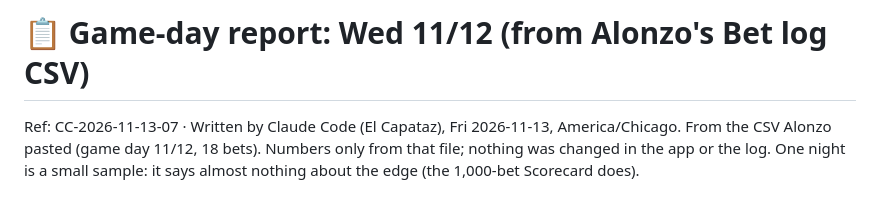
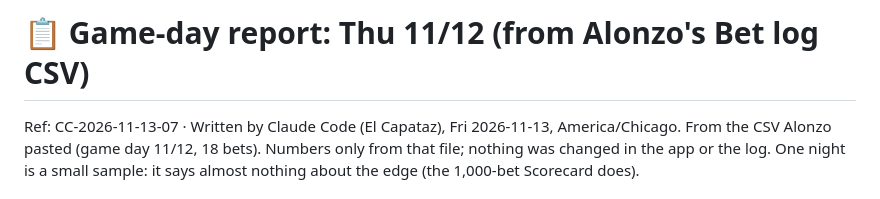
Before and after one commit to AloZic80/ev-bet-screener, a Markdown page: agent-notes/game-day-report-1112_2026-11-13_v1.md, the part around the change. Drawn GitHub-style.

Commit message:
Report 11/12: Thursday, not Wednesday
Co-Authored-By: Claude Opus 5.5 <noreply@anthropic.com>
Claude-Session: https://claude.ai/code/session_011gM44rYpPwc57owe85fzR5

```diff
--- a/agent-notes/game-day-report-1112_2026-11-13_v1.md
+++ b/agent-notes/game-day-report-1112_2026-11-13_v1.md
@@ -1,4 +1,4 @@
-# 📋 Game-day report: Wed 11/12 (from Alonzo's Bet log CSV)
+# 📋 Game-day report: Thu 11/12 (from Alonzo's Bet log CSV)
 
 Ref: CC-2026-11-13-07 · Written by Claude Code (El Capataz), Fri 2026-11-13, America/Chicago. From the CSV Alonzo pasted (game day 11/12,
 18 bets). Numbers only from that file; nothing was changed in the app or the log. One night is a small sample: it says almost nothing about
```
